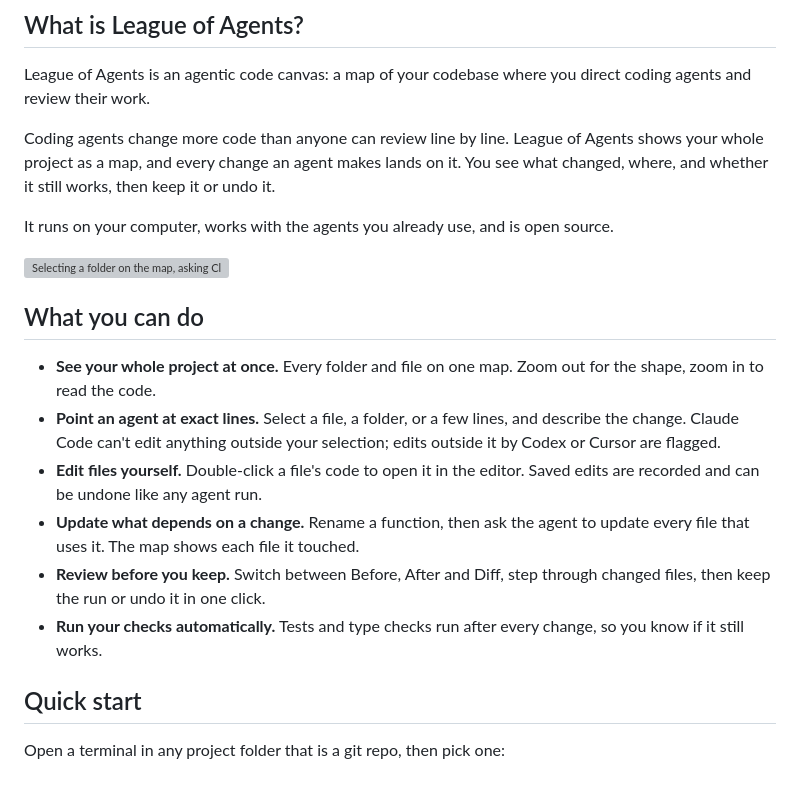
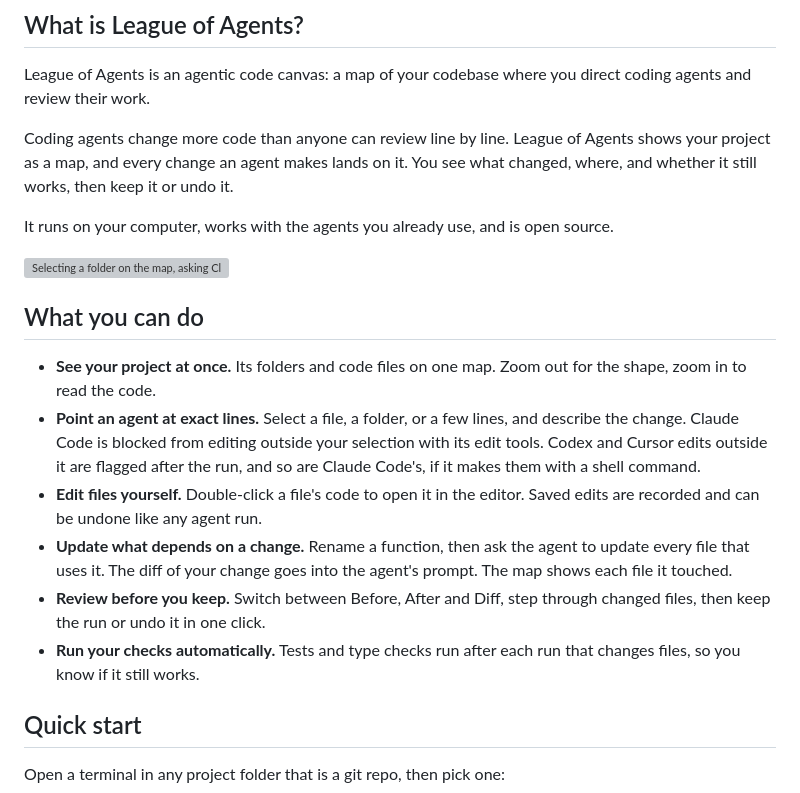
Before and after one commit to mujeeb-k/league-of-agents, a Markdown page: README.md, the part around one of its changes. Drawn GitHub-style; grey boxes are pictures that could not be loaded.

```diff
--- a/README.md
+++ b/README.md
@@ -4,7 +4,7 @@
 
 League of Agents is an agentic code canvas: a map of your codebase where you direct coding agents and review their work.
 
-Coding agents change more code than anyone can review line by line. League of Agents shows your whole project as a map, and every change an agent makes lands on it. You see what changed, where, and whether it still works, then keep it or undo it.
+Coding agents change more code than anyone can review line by line. League of Agents shows your project as a map, and every change an agent makes lands on it. You see what changed, where, and whether it still works, then keep it or undo it.
 
 It runs on your computer, works with the agents you already use, and is open source.
 
@@ -12,12 +12,12 @@ It runs on your computer, works with the agents you already use, and is open sou
 
 ## What you can do
 
-- **See your whole project at once.** Every folder and file on one map. Zoom out for the shape, zoom in to read the code.
-- **Point an agent at exact lines.** Select a file, a folder, or a few lines, and describe the change. Claude Code can't edit anything outside your selection; edits outside it by Codex or Cursor are flagged.
+- **See your project at once.** Its folders and code files on one map. Zoom out for the shape, zoom in to read the code.
+- **Point an agent at exact lines.** Select a file, a folder, or a few lines, and describe the change. Claude Code is blocked from editing outside your selection with its edit tools. Codex and Cursor edits outside it are flagged after the run, and so are Claude Code's, if it makes them with a shell command.
 - **Edit files yourself.** Double-click a file's code to open it in the editor. Saved edits are recorded and can be undone like any agent run.
-- **Update what depends on a change.** Rename a function, then ask the agent to update every file that uses it. The map shows each file it touched.
+- **Update what depends on a change.** Rename a function, then ask the agent to update every file that uses it. The diff of your change goes into the agent's prompt. The map shows each file it touched.
 - **Review before you keep.** Switch between Before, After and Diff, step through changed files, then keep the run or undo it in one click.
-- **Run your checks automatically.** Tests and type checks run after every change, so you know if it still works.
+- **Run your checks automatically.** Tests and type checks run after each run that changes files, so you know if it still works.
 
 ## Quick start
 
```
Also changed, not shown: other parts of README.md (+65 -20 lines).
